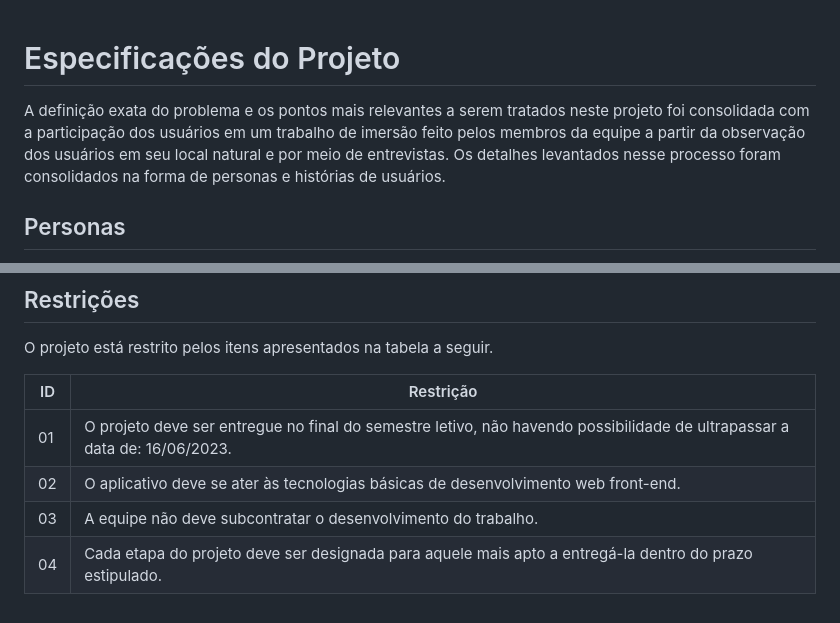
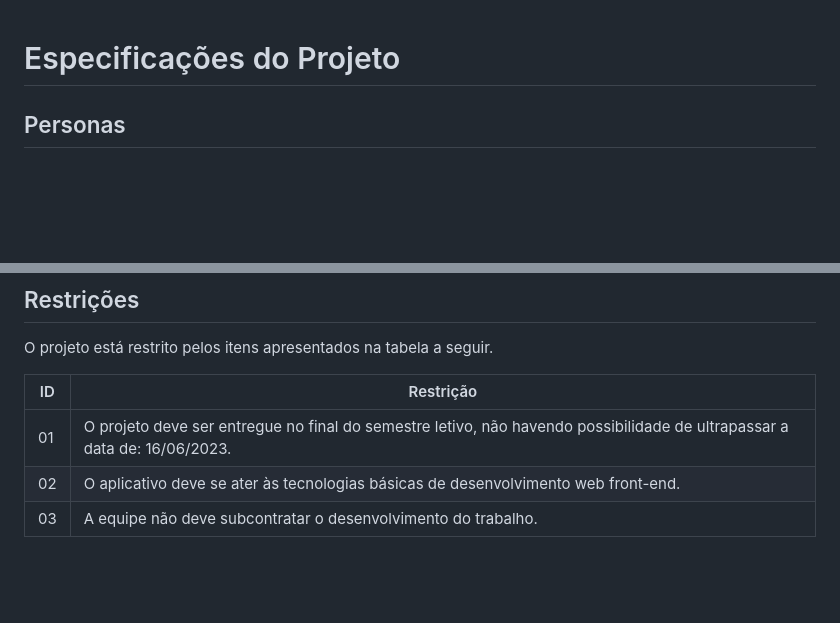
Before and after one commit to ICEI-PUC-Minas-PMV-ADS/pmv-ads-2023-1-e1-proj-web-t1-projeto-imigrante, a Markdown page: docs/02-Especificação do Projeto.md, 2 parts joined by grey strips. Rendered like a GitHub page; blank space fills up the shorter version.

```diff
--- a/docs/02-Especificação do Projeto.md
+++ b/docs/02-Especificação do Projeto.md
@@ -1,6 +1,6 @@
 # Especificações do Projeto
 
-A definição exata do problema e os pontos mais relevantes a serem tratados neste projeto foi consolidada com a participação dos usuários em um trabalho de imersão feito pelos membros da equipe a partir da observação dos usuários em seu local natural e por meio de entrevistas. Os detalhes levantados nesse processo foram consolidados na forma de personas e histórias de usuários.
+
 
 ## Personas
 
@@ -57,4 +57,3 @@ O projeto está restrito pelos itens apresentados na tabela a seguir.
 |01| O projeto deve ser entregue no final do semestre letivo, não havendo possibilidade de ultrapassar a data de: 16/06/2023. |
 |02| O aplicativo deve se ater às tecnologias básicas de desenvolvimento web front-end.                                       |
 |03| A equipe não deve subcontratar o desenvolvimento do trabalho.                                                            |
-|04| Cada etapa do projeto deve ser designada para aquele mais apto a entregá-la dentro do prazo estipulado.                  |
```
